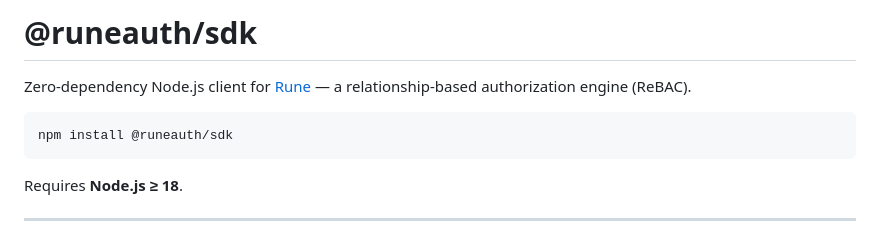
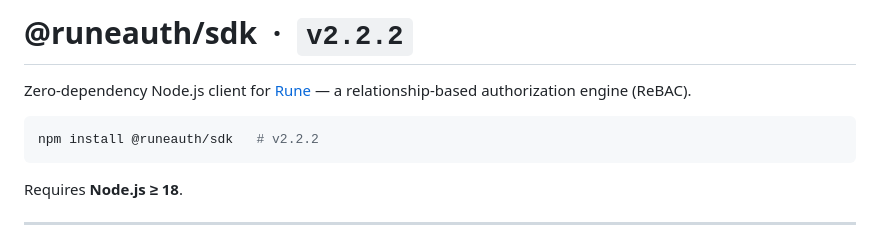
Before and after one commit to praveenraj-sk/Rune, a Markdown page: packages/sdk/README.md, the part around the change. Rendered like a GitHub page.

Commit message:
docs: add sdk v2.2.2 version reference in install commands

````diff
--- a/packages/sdk/README.md
+++ b/packages/sdk/README.md
@@ -1,9 +1,9 @@
-# @runeauth/sdk
+# @runeauth/sdk &nbsp;·&nbsp; `v2.2.2`
 
 Zero-dependency Node.js client for [Rune](https://github.com/praveenraj-sk/Rune) — a relationship-based authorization engine (ReBAC).
 
 ```bash
-npm install @runeauth/sdk
+npm install @runeauth/sdk   # v2.2.2
 ```
 
 Requires **Node.js ≥ 18**.
````
Also changed, not shown: README.md (+1 -1 lines), docs/SDK-GUIDE.md (+1 -1 lines).
